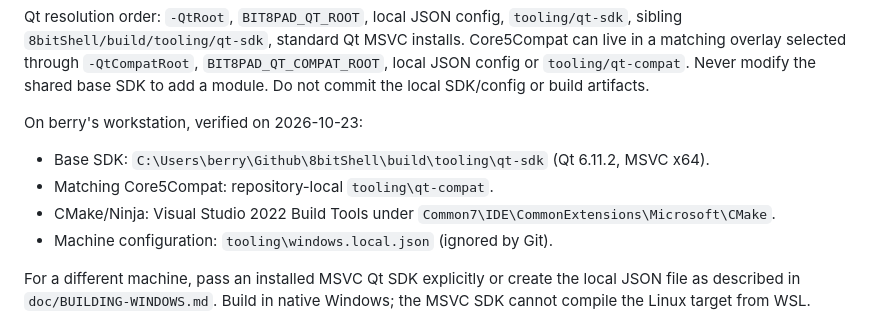
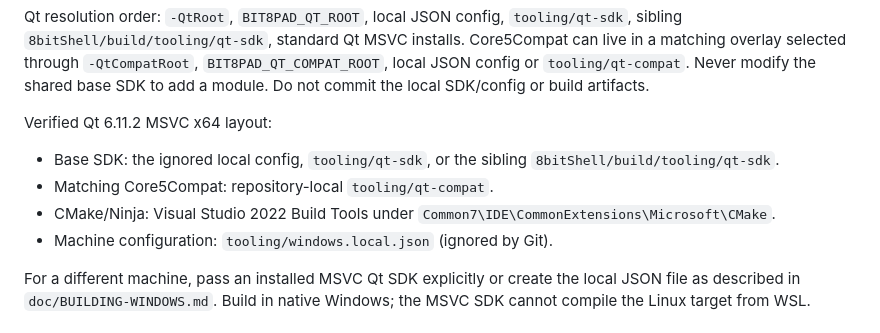
Before and after one commit to 8bitPrograms/8bitPad, a Markdown page: AGENTS.md, the part around the change. GitHub-like rendering.

```diff
--- a/AGENTS.md
+++ b/AGENTS.md
@@ -17,12 +17,12 @@ The launcher starts Windows PowerShell with no profile. The script finds the MSV
 
 Qt resolution order: `-QtRoot`, `BIT8PAD_QT_ROOT`, local JSON config, `tooling/qt-sdk`, sibling `8bitShell/build/tooling/qt-sdk`, standard Qt MSVC installs. Core5Compat can live in a matching overlay selected through `-QtCompatRoot`, `BIT8PAD_QT_COMPAT_ROOT`, local JSON config or `tooling/qt-compat`. Never modify the shared base SDK to add a module. Do not commit the local SDK/config or build artifacts.
 
-On berry's workstation, verified on 2026-10-23:
+Verified Qt 6.11.2 MSVC x64 layout:
 
-- Base SDK: `C:\Users\berry\Github\8bitShell\build\tooling\qt-sdk` (Qt 6.11.2, MSVC x64).
-- Matching Core5Compat: repository-local `tooling\qt-compat`.
+- Base SDK: the ignored local config, `tooling/qt-sdk`, or the sibling `8bitShell/build/tooling/qt-sdk`.
+- Matching Core5Compat: repository-local `tooling/qt-compat`.
 - CMake/Ninja: Visual Studio 2022 Build Tools under `Common7\IDE\CommonExtensions\Microsoft\CMake`.
-- Machine configuration: `tooling\windows.local.json` (ignored by Git).
+- Machine configuration: `tooling/windows.local.json` (ignored by Git).
 
 For a different machine, pass an installed MSVC Qt SDK explicitly or create the local JSON file as described in `doc/BUILDING-WINDOWS.md`. Build in native Windows; the MSVC SDK cannot compile the Linux target from WSL.
 
```
Also changed, not shown: doc/RELEASING.md (+1 -1 lines).
